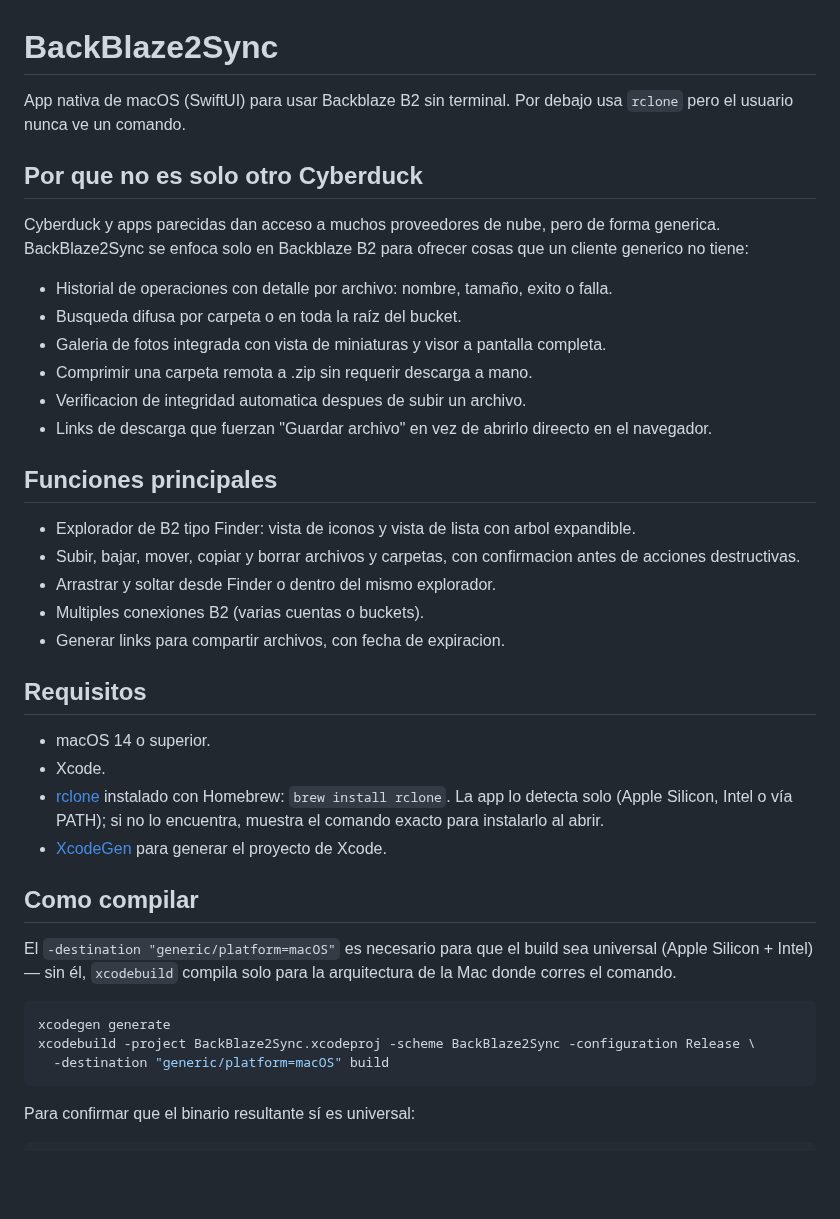
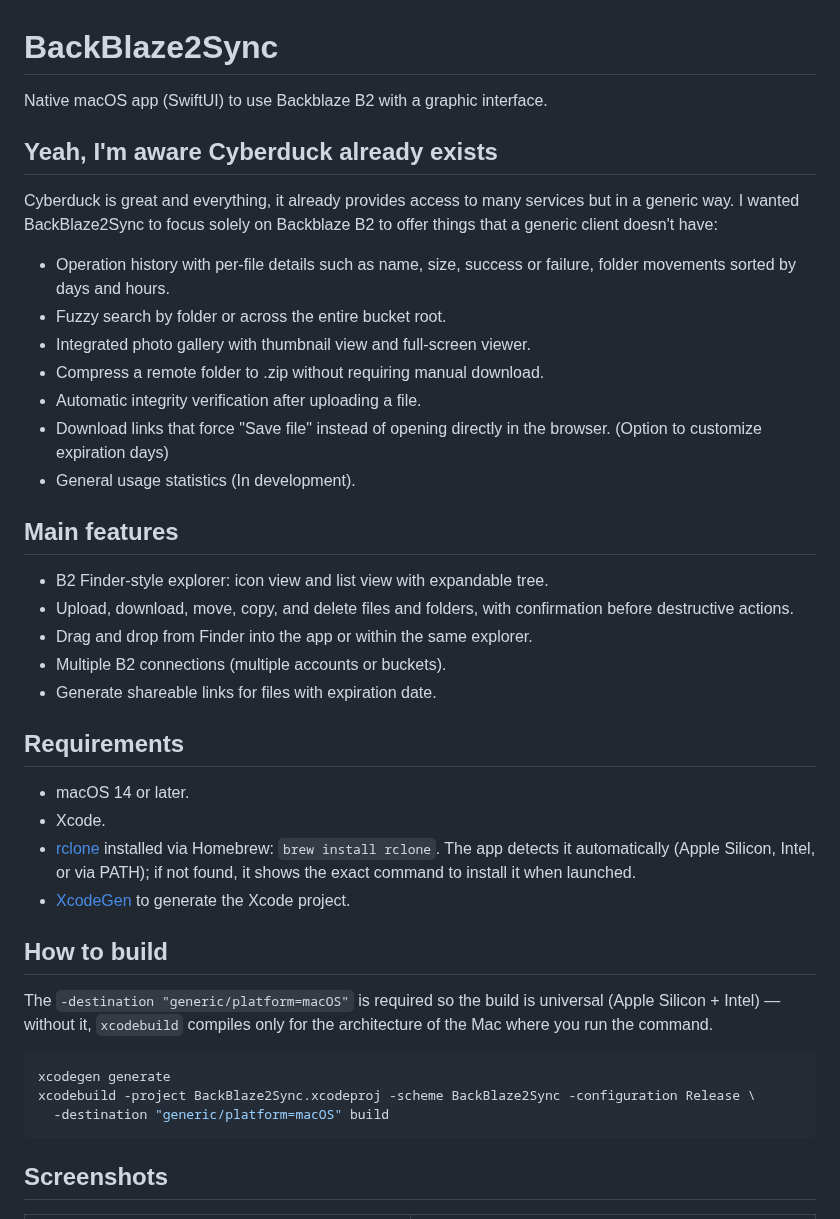
Before and after one commit to delmoralmb-s8/BackBlaze2Sync, a Markdown page: README.md, the part around one of its changes. Rendered like a GitHub page; blank space fills up the shorter version.

Commit message:
Translate README to English, add screenshots, make the parallel-transfers tooltip click-based
README: translated to English and added a Screenshots section with the
empty-state, new-connection, explorer, gallery, and about captures.
ContentView: the "?" next to Transferencias en paralelo was hover-only and
unreliable on trackpad, now it's a real button that pops the explanation
on click. Also added features.md as a dedicated backlog for upcoming big
features, starting with a stats module.

````diff
--- a/README.md
+++ b/README.md
@@ -1,38 +1,40 @@
 # BackBlaze2Sync
 
-App nativa de macOS (SwiftUI) para usar Backblaze B2 sin terminal. Por debajo usa `rclone` pero el usuario nunca ve un comando.
+Native macOS app (SwiftUI) to use Backblaze B2 with a graphic interface.
 
-## Por que no es solo otro Cyberduck
+## Yeah, I'm aware  Cyberduck already exists
 
-Cyberduck y apps parecidas dan acceso a muchos proveedores de nube, pero de forma generica. BackBlaze2Sync se enfoca solo en Backblaze B2 para ofrecer cosas que un cliente generico no tiene:
+Cyberduck is great and everything, it already provides access to many services but in a generic way. I wanted BackBlaze2Sync to focus solely on Backblaze B2 to offer things that a generic client doesn't have:
 
-- Historial de operaciones con detalle por archivo:  nombre, tamaño, exito o falla.
-- Busqueda difusa por carpeta o en toda la raíz del bucket.
-- Galeria de fotos integrada con vista de miniaturas y visor a pantalla completa.
-- Comprimir una carpeta remota a .zip sin requerir descarga a mano.
-- Verificacion de integridad automatica despues de subir un archivo.
-- Links de descarga que fuerzan "Guardar archivo" en vez de abrirlo direecto en el navegador.
+- Operation history with per-file details such as name, size, success or failure, folder movements sorted by days and hours.
+- Fuzzy search by folder or across the entire bucket root.
+- Integrated photo gallery with thumbnail view and full-screen viewer.
+- Compress a remote folder to .zip without requiring manual download.
+- Automatic integrity verification after uploading a file.
+- Download links that force "Save file" instead of opening directly in the browser. (Option to customize expiration days)
+- General usage statistics (In development).
 
-## Funciones principales
 
-- Explorador de B2 tipo Finder: vista de iconos y vista de lista con arbol expandible.
-- Subir, bajar, mover, copiar y borrar archivos y carpetas, con confirmacion antes de acciones destructivas.
-- Arrastrar y soltar desde Finder o dentro del mismo explorador.
-- Multiples conexiones B2 (varias cuentas o buckets).
-- Generar links para compartir archivos, con fecha de expiracion.
+## Main features
 
-## Requisitos
+- B2 Finder-style explorer: icon view and list view with expandable tree.
+- Upload, download, move, copy, and delete files and folders, with confirmation before destructive actions.
+- Drag and drop from Finder into the app or within the same explorer.
+- Multiple B2 connections (multiple accounts or buckets).
+- Generate shareable links for files with expiration date.
 
-- macOS 14 o superior.
+## Requirements
+
+- macOS 14 or later.
 - Xcode.
-- [rclone](https://rclone.org/) instalado con Homebrew: `brew install rclone`. La app lo detecta solo (Apple Silicon, Intel o vía PATH); si no lo encuentra, muestra el comando exacto para instalarlo al abrir.
-- [XcodeGen](https://github.com/yonaskolb/XcodeGen) para generar el proyecto de Xcode.
+- [rclone](https://rclone.org/) installed via Homebrew: `brew install rclone`. The app detects it automatically (Apple Silicon, Intel, or via PATH); if not found, it shows the exact command to install it when launched.
+- [XcodeGen](https://github.com/yonaskolb/XcodeGen) to generate the Xcode project.
 
-## Como compilar
+## How to build
 
-El `-destination "generic/platform=macOS"` es necesario para que el build sea universal
-(Apple Silicon + Intel) — sin él, `xcodebuild` compila solo para la arquitectura de la Mac
-donde corres el comando.
+The `-destination "generic/platform=macOS"` is required so the build is universal
+(Apple Silicon + Intel) — without it, `xcodebuild` compiles only for the architecture
+of the Mac where you run the command.
 
 ```bash
 xcodegen generate
@@ -40,5 +42,5 @@ xcodebuild -project BackBlaze2Sync.xcodeproj -scheme BackBlaze2Sync -configurati
   -destination "generic/platform=macOS" build
 ```
 
-Para confirmar que el binario resultante sí es universal:
+## Screenshots
 
````
Also changed, not shown: other parts of README.md (+5 -12 lines), screenshots/about.jpg (added), screenshots/empty-state.jpg (added), screenshots/explorer.jpg (added), screenshots/new-connection.jpg (added), 2 other files.
